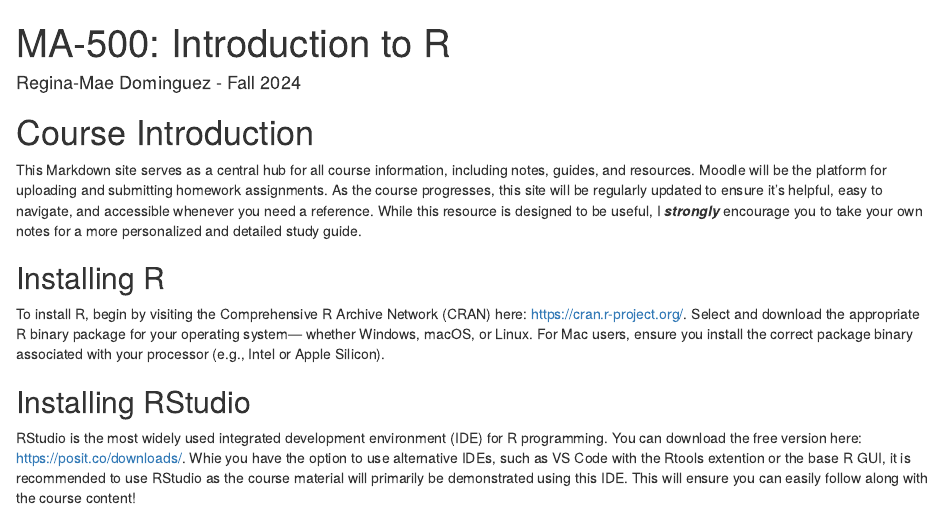
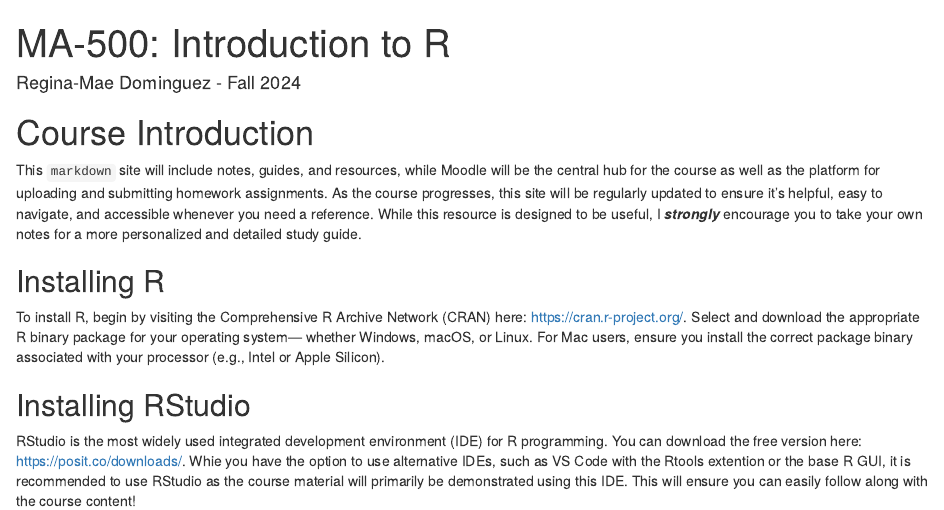
Before and after one commit to reginamaee/ma500_fall2024, an R Markdown document (index.Rmd): the page in a window 1100 px wide, from its top. Rendered offline with R 4.5, knitr and Pandoc, with nearby package versions; drawn as R Markdown's standard HTML page in place of the format the file asks for.

Commit message:
update intro page

```diff
--- a/index.Rmd
+++ b/index.Rmd
@@ -13,7 +13,7 @@ github-repo: reginamaee/ma500_fall2024
 
 # Course Introduction {.unnumbered}
 
-This Markdown site serves as a central hub for all course information, including notes, guides, and resources. Moodle will be the platform for uploading and submitting homework assignments. As the course progresses, this site will be regularly updated to ensure it's helpful, easy to navigate, and accessible whenever you need a reference. While this resource is designed to be useful, I ***strongly*** encourage you to take your own notes for a more personalized and detailed study guide.
+This `markdown` site will include notes, guides, and resources, while Moodle will be the central hub for the course as well as the platform for uploading and submitting homework assignments. As the course progresses, this site will be regularly updated to ensure it's helpful, easy to navigate, and accessible whenever you need a reference. While this resource is designed to be useful, I ***strongly*** encourage you to take your own notes for a more personalized and detailed study guide.
 
 ## Installing R {.unnumbered}
 
```
Also changed, not shown: docs/search_index.json, 1 other file.
